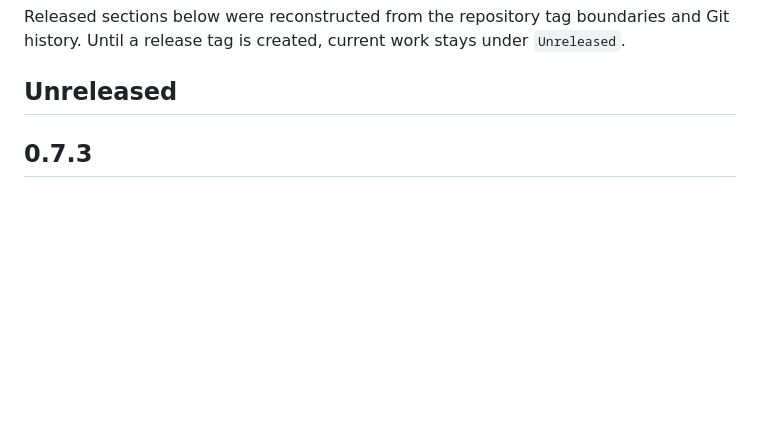
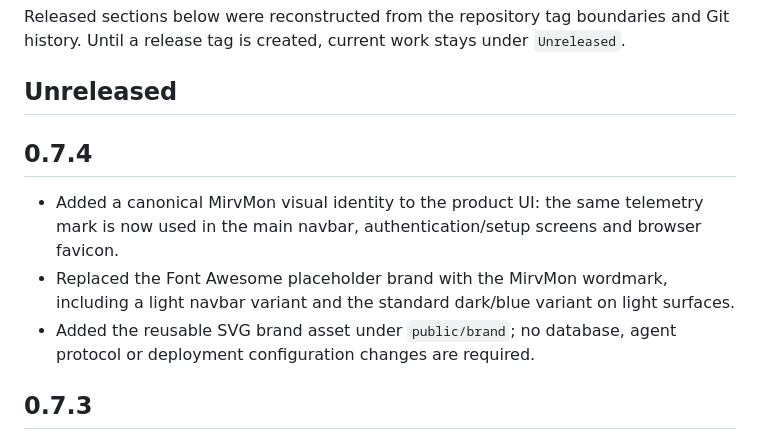
Before and after one commit to mirivlad/mirvmon, a Markdown page: CHANGELOG.md, the part around the change. GitHub-like rendering; blank space fills up the shorter version.

Commit message:
docs: prepare v0.7.4 branding release

```diff
--- a/CHANGELOG.md
+++ b/CHANGELOG.md
@@ -5,6 +5,12 @@ Git history. Until a release tag is created, current work stays under
 `Unreleased`.
 
 ## Unreleased
+
+## 0.7.4
+
+- Added a canonical MirvMon visual identity to the product UI: the same telemetry mark is now used in the main navbar, authentication/setup screens and browser favicon.
+- Replaced the Font Awesome placeholder brand with the MirvMon wordmark, including a light navbar variant and the standard dark/blue variant on light surfaces.
+- Added the reusable SVG brand asset under `public/brand`; no database, agent protocol or deployment configuration changes are required.
 
 ## 0.7.3
 
```
